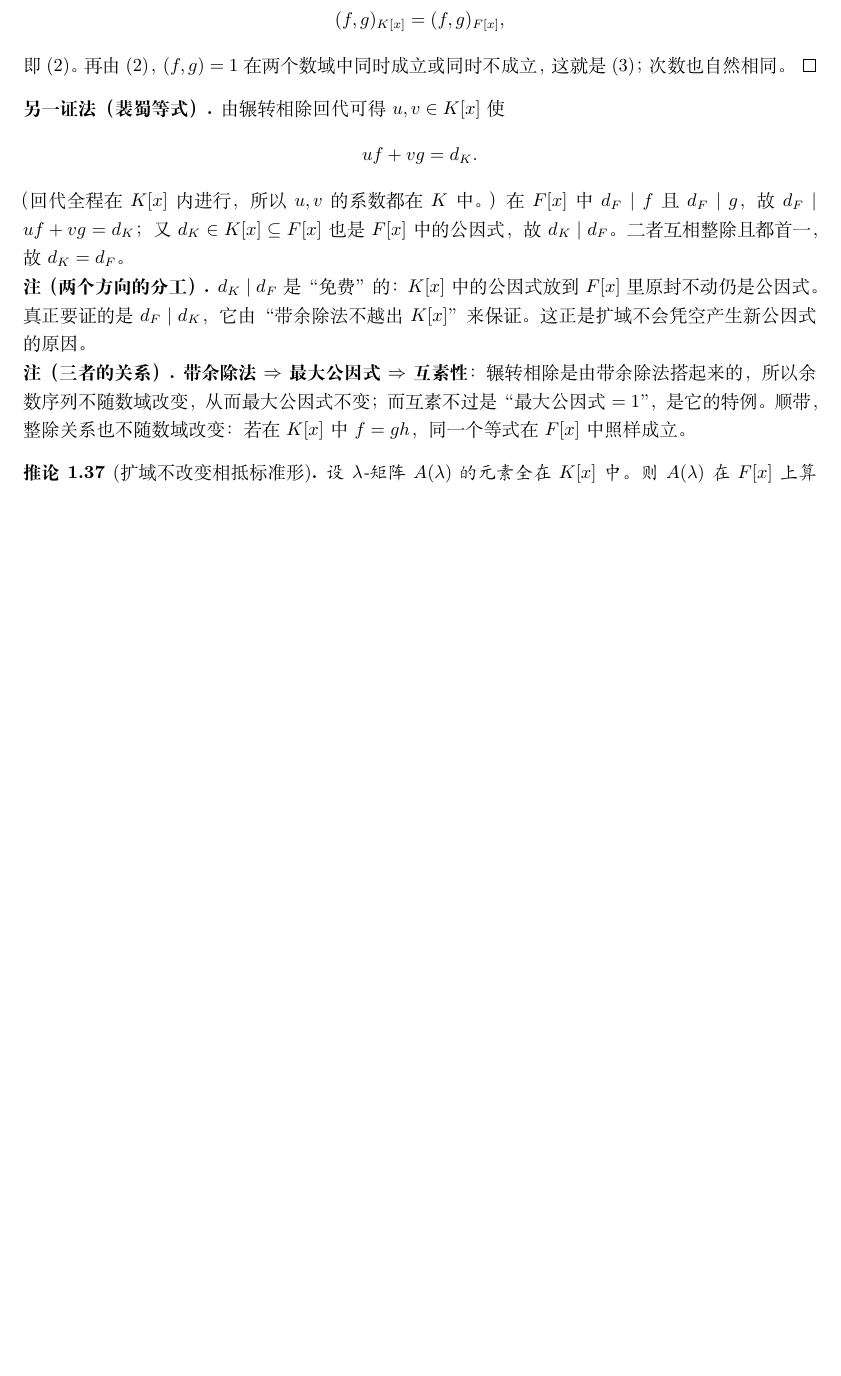
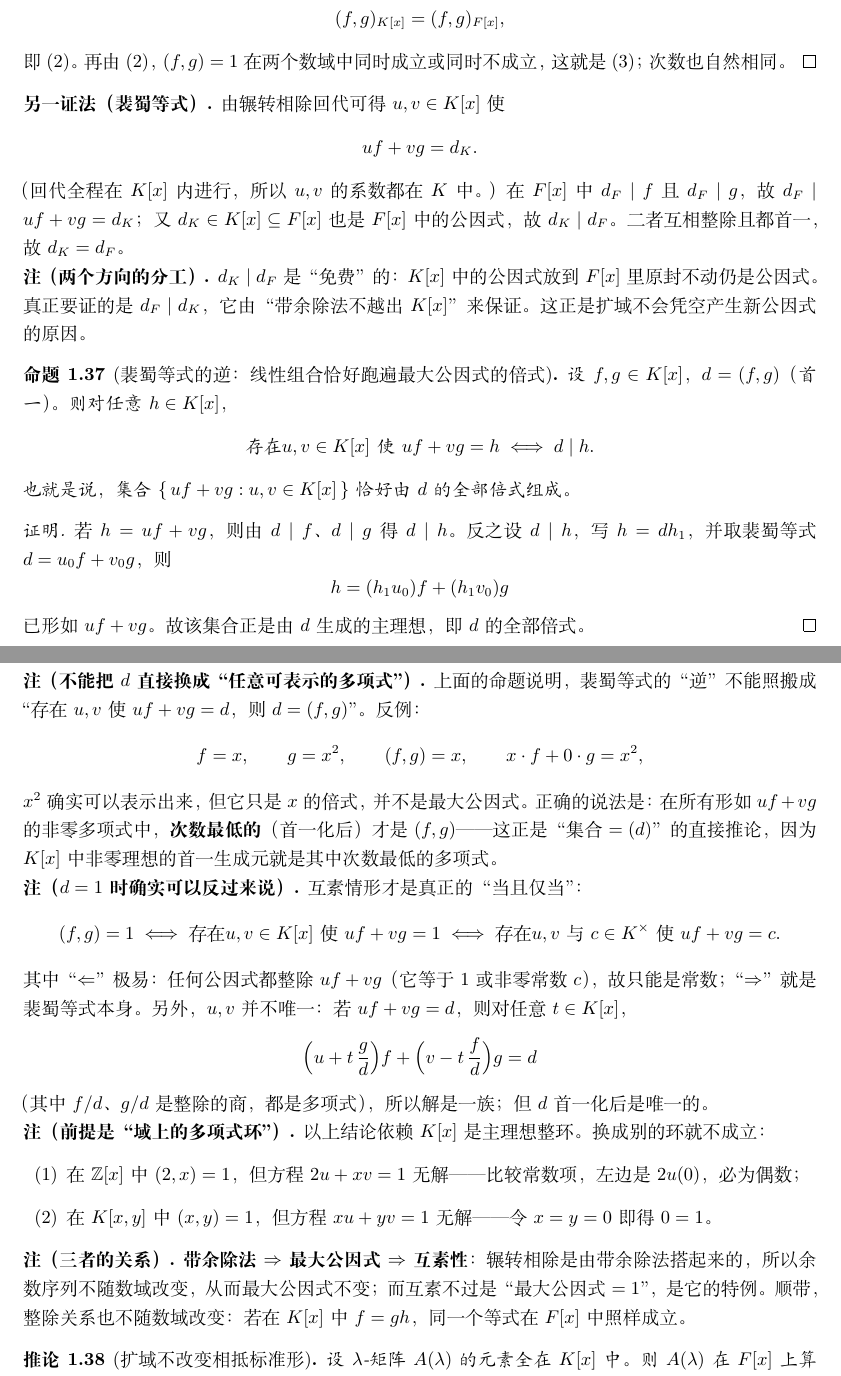
Before and after one commit to Mifansans/math-travel, a LaTeX document (main.tex, which reads chapters/advanced-algebra.tex): part of page 13 of 18 before the commit and two parts of pages 13 and 14 of 19 after it, the two joined at a grey line, cut so that both start at the same text, the shorter picture padded with empty space. Compiled offline with XeLaTeX.

Commit message:
高等代数：补充“裴蜀等式的逆”及其反例
- 新增命题（裴蜀等式的逆）：设 d = (f,g)（首一），则对任意 h，
  存在 u,v 使 uf + vg = h  <=>  d | h；
  即所有线性组合 uf + vg 恰好跑遍 d 的全部倍式（由 d 生成的主理想）
- 注：不能照搬成“存在 u,v 使 uf + vg = d，则 d = (f,g)”，反例为 f = x, g = x²,
  x·f + 0·g = x²；正确说法是“组合中次数最低的非零多项式（首一化后）才是最大公因式”
- 注：d = 1 时才是真正的“当且仅当”（互素的判定定理）；并说明 u,v 不唯一——
  解是一族，只有 d（首一化后）唯一
- 注：前提是“域上的多项式环”（主理想整环）；Z[x] 中 (2,x) = 1 但 2u + xv = 1 无解，
  K[x,y] 中 (x,y) = 1 但 xu + yv = 1 无解
- 现编译 19 页，无错误、无 Overfull 警告

```diff
--- a/chapters/advanced-algebra.tex
+++ b/chapters/advanced-algebra.tex
@@ -740,6 +740,45 @@ uf+vg=d_K .
 
 \noindent\textbf{注（两个方向的分工）.} \(d_K\mid d_F\) 是“免费”的：\(K[x]\) 中的公因式放到 \(F[x]\) 里原封不动仍是公因式。真正要证的是 \(d_F\mid d_K\)，它由“带余除法不越出 \(K[x]\)”来保证。这正是扩域不会凭空产生新公因式的原因。
 
+\begin{proposition}[裴蜀等式的逆：线性组合恰好跑遍最大公因式的倍式]
+设 \(f,g\in K[x]\)，\(d=(f,g)\)（首一）。则对任意 \(h\in K[x]\)，
+\[
+\text{存在 }u,v\in K[x]\ \text{使}\ uf+vg=h\iff d\mid h .
+\]
+也就是说，集合 \(\{\,uf+vg:u,v\in K[x]\,\}\) 恰好由 \(d\) 的全部倍式组成。
+\end{proposition}
+
+\begin{proof}
+若 \(h=uf+vg\)，则由 \(d\mid f\)、\(d\mid g\) 得 \(d\mid h\)。反之设 \(d\mid h\)，写 \(h=dh_1\)，并取裴蜀等式 \(d=u_0f+v_0g\)，则
+\[
+h=(h_1u_0)f+(h_1v_0)g
+\]
+已形如 \(uf+vg\)。故该集合正是由 \(d\) 生成的主理想，即 \(d\) 的全部倍式。
+\end{proof}
+
+\noindent\textbf{注（不能把 \(d\) 直接换成“任意可表示的多项式”）.} 上面的命题说明，裴蜀等式的“逆”不能照搬成“存在 \(u,v\) 使 \(uf+vg=d\)，则 \(d=(f,g)\)”。反例：
+\[
+f=x,\qquad g=x^2,\qquad (f,g)=x,\qquad x\cdot f+0\cdot g=x^2 ,
+\]
+\(x^2\) 确实可以表示出来，但它只是 \(x\) 的倍式，并不是最大公因式。正确的说法是：在所有形如 \(uf+vg\) 的非零多项式中，\textbf{次数最低的}（首一化后）才是 \((f,g)\)——这正是“集合 \(=(d)\)”的直接推论，因为 \(K[x]\) 中非零理想的首一生成元就是其中次数最低的多项式。
+
+\noindent\textbf{注（\(d=1\) 时确实可以反过来说）.} 互素情形才是真正的“当且仅当”：
+\[
+(f,g)=1\iff \text{存在 }u,v\in K[x]\ \text{使}\ uf+vg=1
+\iff \text{存在 }u,v\ \text{与}\ c\in K^\times\ \text{使}\ uf+vg=c .
+\]
+其中“\(\Leftarrow\)”极易：任何公因式都整除 \(uf+vg\)（它等于 \(1\) 或非零常数 \(c\)），故只能是常数；“\(\Rightarrow\)”就是裴蜀等式本身。另外，\(u,v\) 并不唯一：若 \(uf+vg=d\)，则对任意 \(t\in K[x]\)，
+\[
+\Bigl(u+t\,\frac{g}{d}\Bigr)f+\Bigl(v-t\,\frac{f}{d}\Bigr)g=d
+\]
+（其中 \(f/d\)、\(g/d\) 是整除的商，都是多项式），所以解是一族；但 \(d\) 首一化后是唯一的。
+
+\noindent\textbf{注（前提是“域上的多项式环”）.} 以上结论依赖 \(K[x]\) 是主理想整环。换成别的环就不成立：
+\begin{enumerate}[label=(\arabic*)]
+  \item 在 \(\Z[x]\) 中 \((2,x)=1\)，但方程 \(2u+xv=1\) 无解——比较常数项，左边是 \(2u(0)\)，必为偶数；
+  \item 在 \(K[x,y]\) 中 \((x,y)=1\)，但方程 \(xu+yv=1\) 无解——令 \(x=y=0\) 即得 \(0=1\)。
+\end{enumerate}
+
 \noindent\textbf{注（三者的关系）.} \textbf{带余除法 \(\Rightarrow\) 最大公因式 \(\Rightarrow\) 互素性}：辗转相除是由带余除法搭起来的，所以余数序列不随数域改变，从而最大公因式不变；而互素不过是“最大公因式 \(=1\)”，是它的特例。顺带，整除关系也不随数域改变：若在 \(K[x]\) 中 \(f=gh\)，同一个等式在 \(F[x]\) 中照样成立。
 
 \begin{corollary}[扩域不改变相抵标准形]
```
